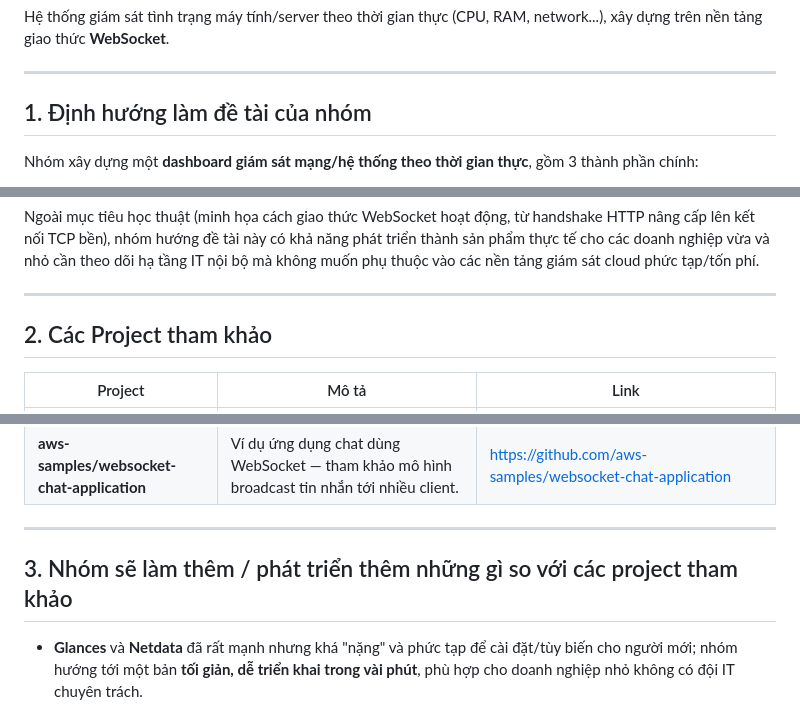
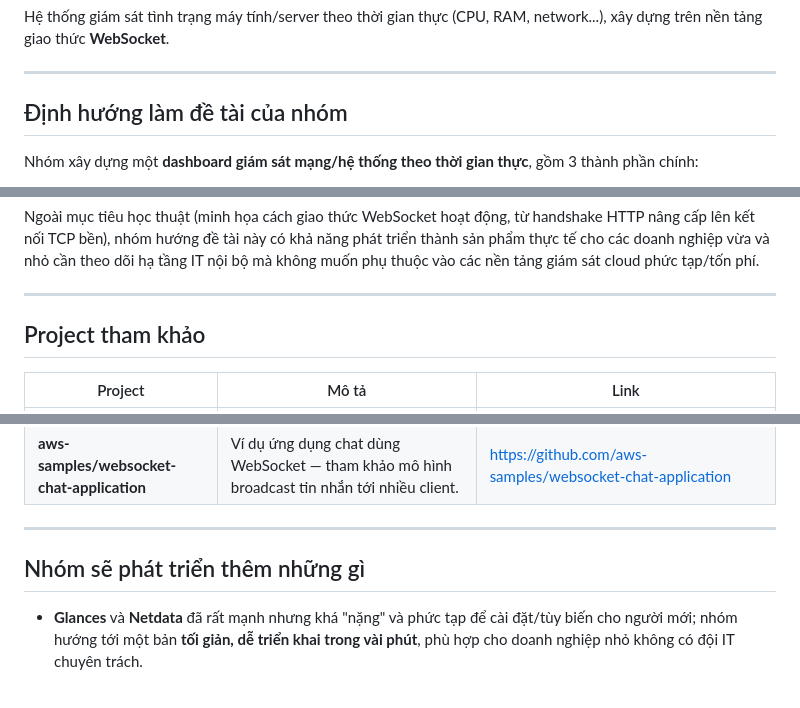
Before and after one commit to HieuLu0105/LTM-Group15, a Markdown page: README.md, 3 parts joined by grey strips. GitHub-like rendering.

Commit message:
update README 2

```diff
--- a/README.md
+++ b/README.md
@@ -4,7 +4,7 @@ Hệ thống giám sát tình trạng máy tính/server theo thời gian thực
 
 ---
 
-## 1. Định hướng làm đề tài của nhóm
+## Định hướng làm đề tài của nhóm
 
 Nhóm xây dựng một **dashboard giám sát mạng/hệ thống theo thời gian thực**, gồm 3 thành phần chính:
 
@@ -18,7 +18,7 @@ Ngoài mục tiêu học thuật (minh họa cách giao thức WebSocket hoạt
 
 ---
 
-## 2. Các Project tham khảo
+## Project tham khảo
 
 | Project | Mô tả | Link |
 |---|---|---|
@@ -31,7 +31,7 @@ Ngoài mục tiêu học thuật (minh họa cách giao thức WebSocket hoạt
 
 ---
 
-## 3. Nhóm sẽ làm thêm / phát triển thêm những gì so với các project tham khảo
+## Nhóm sẽ phát triển thêm những gì
 
 - **Glances** và **Netdata** đã rất mạnh nhưng khá "nặng" và phức tạp để cài đặt/tùy biến cho người mới; nhóm hướng tới một bản **tối giản, dễ triển khai trong vài phút**, phù hợp cho doanh nghiệp nhỏ không có đội IT chuyên trách.
 - Các project tham khảo (Glances, Netdata) tập trung thuần vào **giám sát**; nhóm dự định **kết hợp thêm kênh chat/thông báo nội bộ** trên cùng một kết nối WebSocket (cùng hạ tầng, khác loại message) — biến dashboard thành một "phòng vận hành" (ops room) vừa xem số liệu vừa trao đổi khi có sự cố, thay vì phải mở thêm công cụ chat riêng.
```
Also changed, not shown: other parts of README.md (+1 -1 lines).
